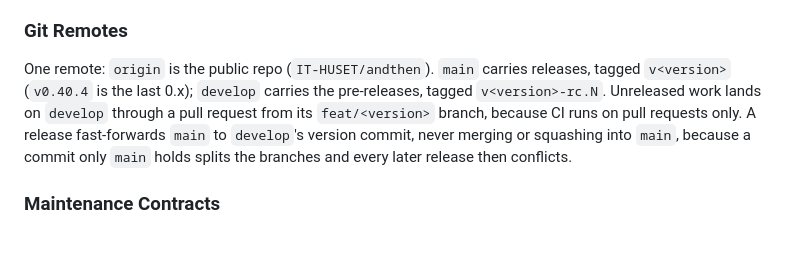
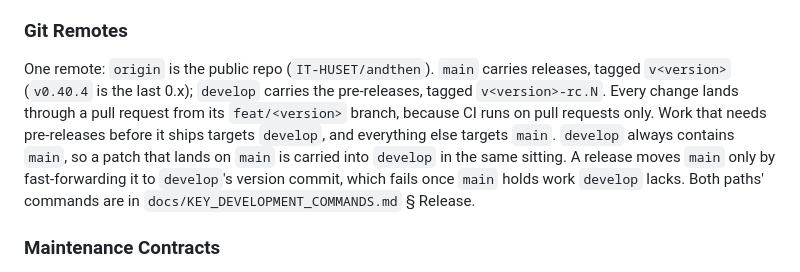
Before and after one commit to IT-HUSET/andthen, a Markdown page: AGENTS.md, the part around the change. GitHub-like rendering; blank space fills up the shorter version.

```diff
--- a/AGENTS.md
+++ b/AGENTS.md
@@ -75,7 +75,13 @@ Prompt-like text is written for frontier agents, and the **Skill-authoring guide
 
 ### Git Remotes
 
-One remote: `origin` is the public repo (`IT-HUSET/andthen`). `main` carries releases, tagged `v<version>` (`v0.40.4` is the last 0.x); `develop` carries the pre-releases, tagged `v<version>-rc.N`. Unreleased work lands on `develop` through a pull request from its `feat/<version>` branch, because CI runs on pull requests only. A release fast-forwards `main` to `develop`'s version commit, never merging or squashing into `main`, because a commit only `main` holds splits the branches and every later release then conflicts.
+One remote: `origin` is the public repo (`IT-HUSET/andthen`).
+`main` carries releases, tagged `v<version>` (`v0.40.4` is the last 0.x); `develop` carries the pre-releases, tagged `v<version>-rc.N`.
+Every change lands through a pull request from its `feat/<version>` branch, because CI runs on pull requests only.
+Work that needs pre-releases before it ships targets `develop`, and everything else targets `main`.
+`develop` always contains `main`, so a patch that lands on `main` is carried into `develop` in the same sitting.
+A release moves `main` only by fast-forwarding it to `develop`'s version commit, which fails once `main` holds work `develop` lacks.
+Both paths' commands are in `docs/KEY_DEVELOPMENT_COMMANDS.md` § Release.
 
 ### Maintenance Contracts
 
```
Also changed, not shown: docs/KEY_DEVELOPMENT_COMMANDS.md (+5 -0 lines), docs/TESTING-STRATEGY.md (+1 -1 lines).
